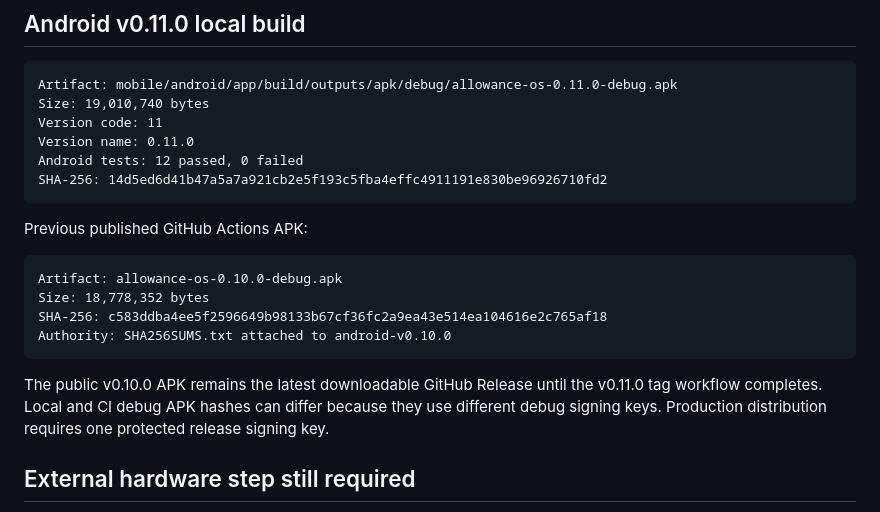
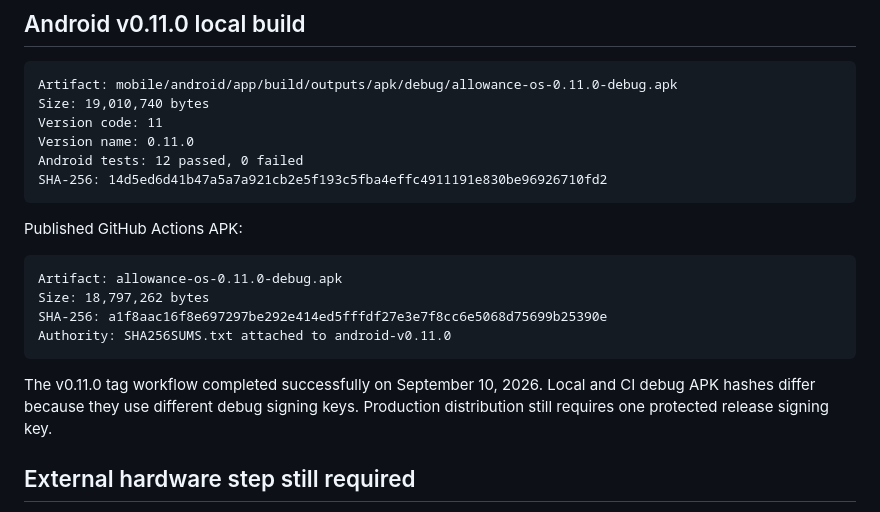
Before and after one commit to 0xCaptain888/allowance-os, a Markdown page: STATUS.md, the part around the change. Rendered like a GitHub page.

````diff
--- a/STATUS.md
+++ b/STATUS.md
@@ -46,16 +46,16 @@ Android tests: 12 passed, 0 failed
 SHA-256: 14d5ed6d41b47a5a7a921cb2e5f193c5fba4effc4911191e830be96926710fd2
 ```
 
-Previous published GitHub Actions APK:
+Published GitHub Actions APK:
 
 ```text
-Artifact: allowance-os-0.10.0-debug.apk
-Size: 18,778,352 bytes
-SHA-256: c583ddba4ee5f2596649b98133b67cf36fc2a9ea43e514ea104616e2c765af18
-Authority: SHA256SUMS.txt attached to android-v0.10.0
+Artifact: allowance-os-0.11.0-debug.apk
+Size: 18,797,262 bytes
+SHA-256: a1f8aac16f8e697297be292e414ed5fffdf27e3e7f8cc6e5068d75699b25390e
+Authority: SHA256SUMS.txt attached to android-v0.11.0
 ```
 
-The public v0.10.0 APK remains the latest downloadable GitHub Release until the v0.11.0 tag workflow completes. Local and CI debug APK hashes can differ because they use different debug signing keys. Production distribution requires one protected release signing key.
+The v0.11.0 tag workflow completed successfully on September 10, 2026. Local and CI debug APK hashes differ because they use different debug signing keys. Production distribution still requires one protected release signing key.
 
 ## External hardware step still required
 
````
Also changed, not shown: CHANGELOG.md (+1 -1 lines), README.md (+1 -1 lines).
